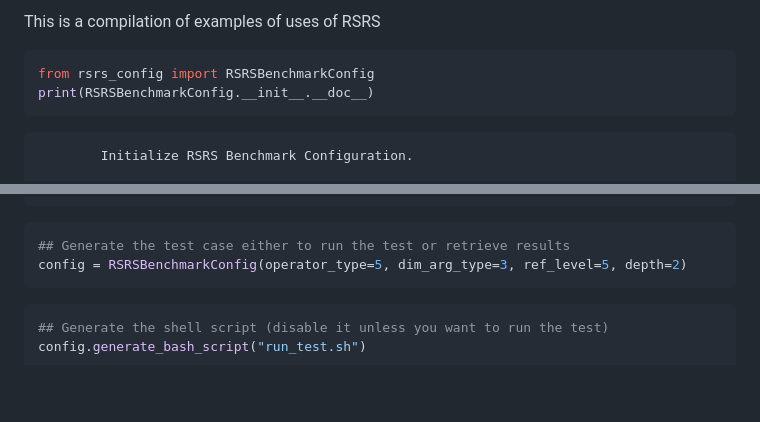
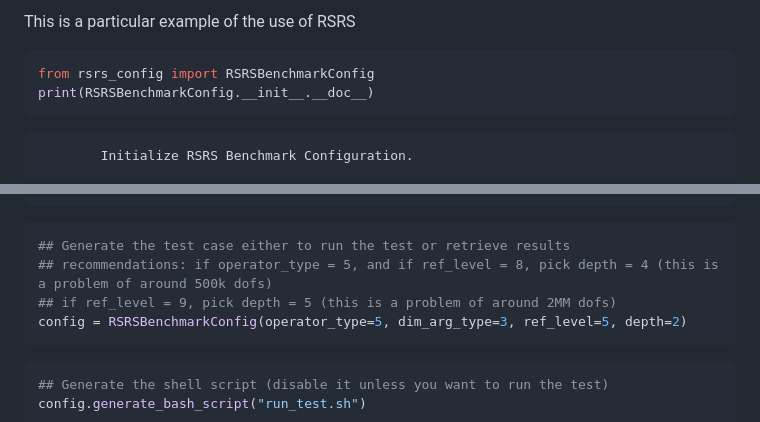
Before and after one commit to ignacia-fp/rsrs-exps, a Markdown page: demo.md, 2 parts joined by grey strips. GitHub-like rendering; blank space fills up the shorter version.

````diff
--- a/demo.md
+++ b/demo.md
@@ -1,4 +1,4 @@
-This is a compilation of examples of uses of RSRS
+This is a particular example of the use of RSRS
 
 
 ```python
@@ -137,6 +137,8 @@ print(RSRSBenchmarkConfig.__init__.__doc__)
 
 ```python
 ## Generate the test case either to run the test or retrieve results
+## recommendations: if operator_type = 5, and if ref_level = 8, pick depth = 4 (this is a problem of around 500k dofs)
+## if ref_level = 9, pick depth = 5 (this is a problem of around 2MM dofs)
 config = RSRSBenchmarkConfig(operator_type=5, dim_arg_type=3, ref_level=5, depth=2)
 ```
 
````
Also changed, not shown: other parts of demo.md (+8 -7 lines), README.md (+10 -7 lines), demo_files/demo_10_0.png, demo_files/demo_11_0.png, demo_files/demo_9_0.png, 2 other files.
